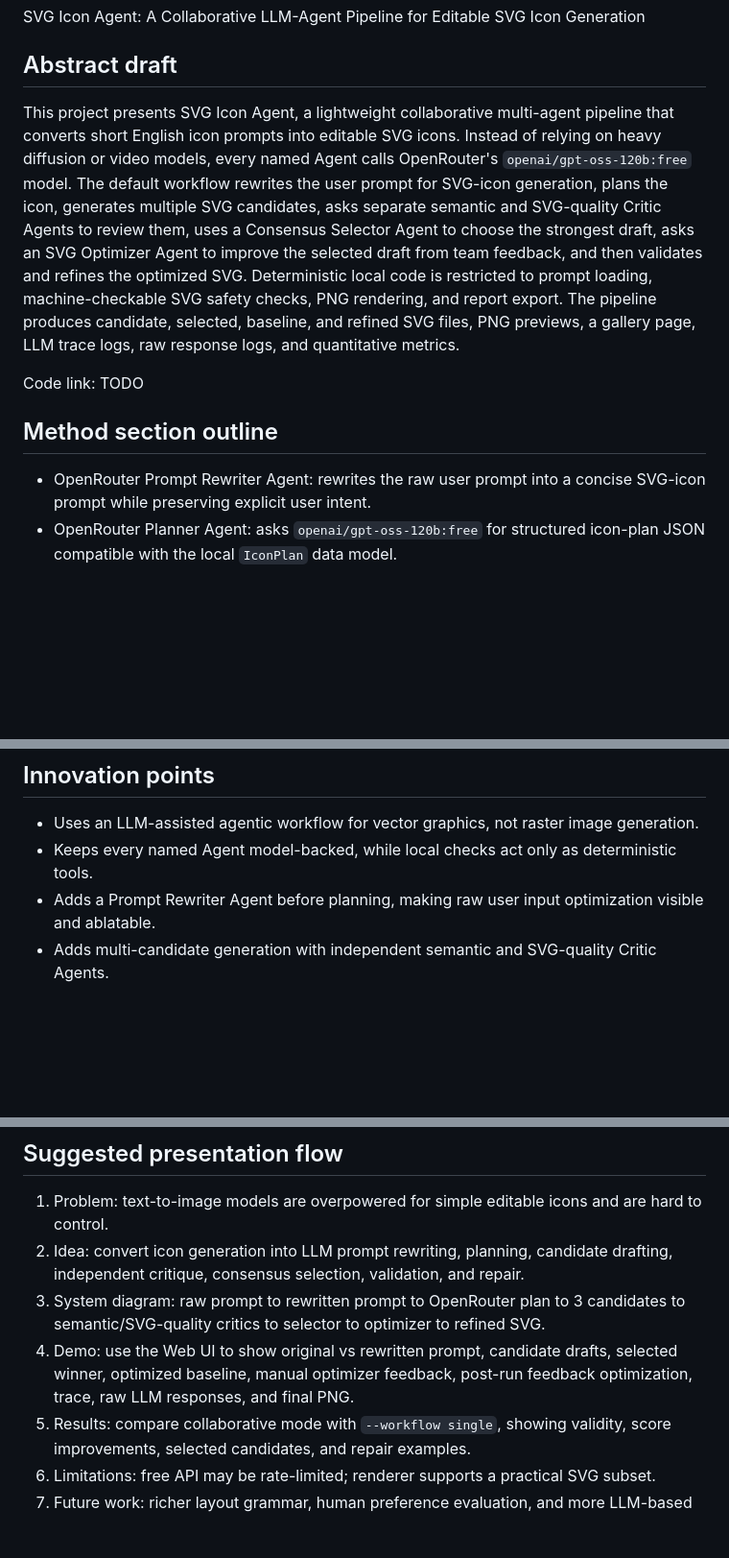
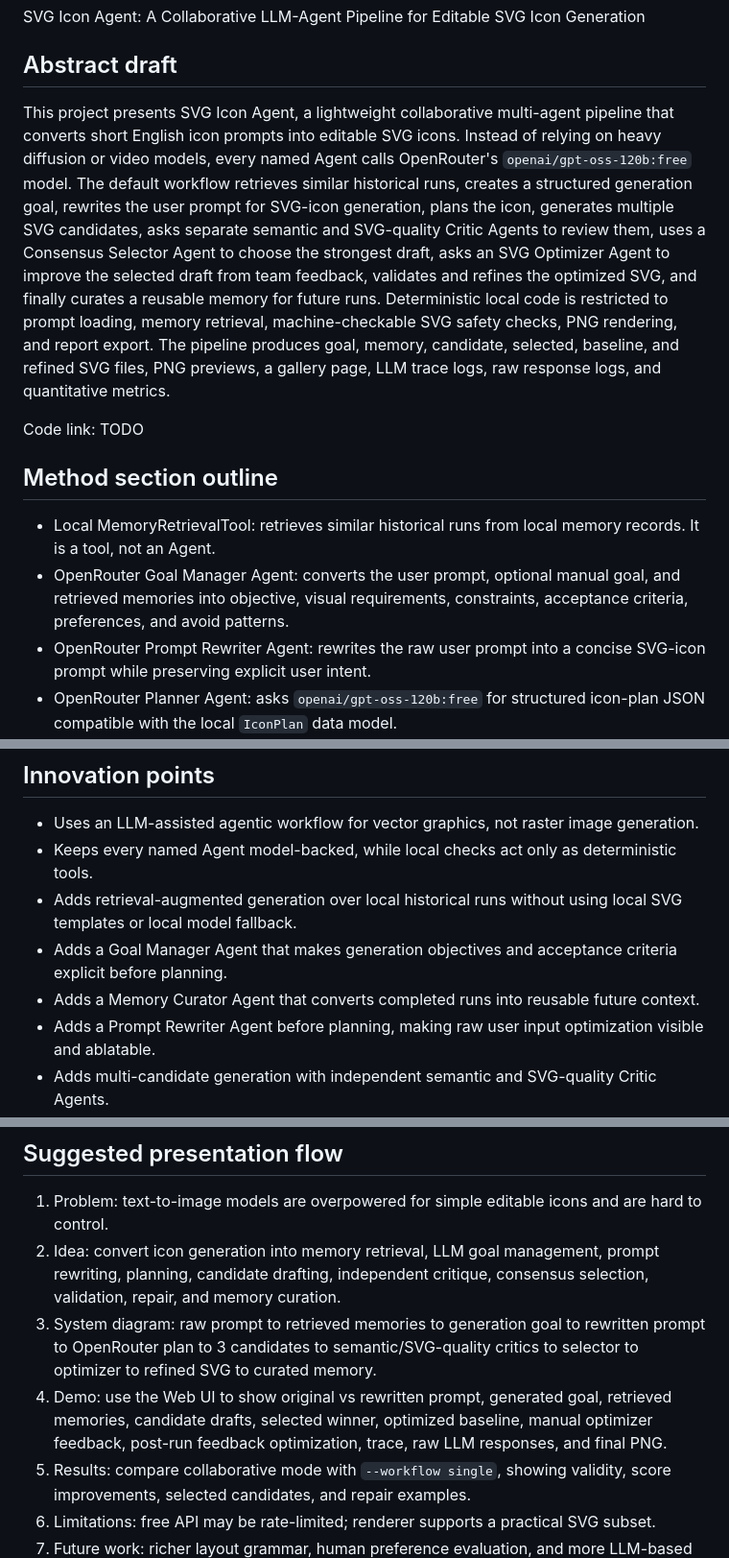
Before and after one commit to fwar1nben/CG_PJ, a Markdown page: docs/report_notes.md, 3 parts joined by grey strips. Shown at 96% size. GitHub-like rendering; blank space fills up the shorter version.

```diff
--- a/docs/report_notes.md
+++ b/docs/report_notes.md
@@ -6,12 +6,14 @@ SVG Icon Agent: A Collaborative LLM-Agent Pipeline for Editable SVG Icon Generat
 
 ## Abstract draft
 
-This project presents SVG Icon Agent, a lightweight collaborative multi-agent pipeline that converts short English icon prompts into editable SVG icons. Instead of relying on heavy diffusion or video models, every named Agent calls OpenRouter's `openai/gpt-oss-120b:free` model. The default workflow rewrites the user prompt for SVG-icon generation, plans the icon, generates multiple SVG candidates, asks separate semantic and SVG-quality Critic Agents to review them, uses a Consensus Selector Agent to choose the strongest draft, asks an SVG Optimizer Agent to improve the selected draft from team feedback, and then validates and refines the optimized SVG. Deterministic local code is restricted to prompt loading, machine-checkable SVG safety checks, PNG rendering, and report export. The pipeline produces candidate, selected, baseline, and refined SVG files, PNG previews, a gallery page, LLM trace logs, raw response logs, and quantitative metrics.
+This project presents SVG Icon Agent, a lightweight collaborative multi-agent pipeline that converts short English icon prompts into editable SVG icons. Instead of relying on heavy diffusion or video models, every named Agent calls OpenRouter's `openai/gpt-oss-120b:free` model. The default workflow retrieves similar historical runs, creates a structured generation goal, rewrites the user prompt for SVG-icon generation, plans the icon, generates multiple SVG candidates, asks separate semantic and SVG-quality Critic Agents to review them, uses a Consensus Selector Agent to choose the strongest draft, asks an SVG Optimizer Agent to improve the selected draft from team feedback, validates and refines the optimized SVG, and finally curates a reusable memory for future runs. Deterministic local code is restricted to prompt loading, memory retrieval, machine-checkable SVG safety checks, PNG rendering, and report export. The pipeline produces goal, memory, candidate, selected, baseline, and refined SVG files, PNG previews, a gallery page, LLM trace logs, raw response logs, and quantitative metrics.
 
 Code link: TODO
 
 ## Method section outline
 
+- Local MemoryRetrievalTool: retrieves similar historical runs from local memory records. It is a tool, not an Agent.
+- OpenRouter Goal Manager Agent: converts the user prompt, optional manual goal, and retrieved memories into objective, visual requirements, constraints, acceptance criteria, preferences, and avoid patterns.
 - OpenRouter Prompt Rewriter Agent: rewrites the raw user prompt into a concise SVG-icon prompt while preserving explicit user intent.
 - OpenRouter Planner Agent: asks `openai/gpt-oss-120b:free` for structured icon-plan JSON compatible with the local `IconPlan` data model.
 - OpenRouter Multi-Candidate Generator Agent: asks the model for 3 distinct constrained SVG drafts using only safe primitives.
@@ -53,6 +56,9 @@ Code link: TODO
 
 - Uses an LLM-assisted agentic workflow for vector graphics, not raster image generation.
 - Keeps every named Agent model-backed, while local checks act only as deterministic tools.
+- Adds retrieval-augmented generation over local historical runs without using local SVG templates or local model fallback.
+- Adds a Goal Manager Agent that makes generation objectives and acceptance criteria explicit before planning.
+- Adds a Memory Curator Agent that converts completed runs into reusable future context.
 - Adds a Prompt Rewriter Agent before planning, making raw user input optimization visible and ablatable.
 - Adds multi-candidate generation with independent semantic and SVG-quality Critic Agents.
 - Uses a Consensus Selector Agent to make the final baseline choice explainable.
@@ -66,9 +72,9 @@ Code link: TODO
 ## Suggested presentation flow
 
 1. Problem: text-to-image models are overpowered for simple editable icons and are hard to control.
-2. Idea: convert icon generation into LLM prompt rewriting, planning, candidate drafting, independent critique, consensus selection, validation, and repair.
-3. System diagram: raw prompt to rewritten prompt to OpenRouter plan to 3 candidates to semantic/SVG-quality critics to selector to optimizer to refined SVG.
-4. Demo: use the Web UI to show original vs rewritten prompt, candidate drafts, selected winner, optimized baseline, manual optimizer feedback, post-run feedback optimization, trace, raw LLM responses, and final PNG.
+2. Idea: convert icon generation into memory retrieval, LLM goal management, prompt rewriting, planning, candidate drafting, independent critique, consensus selection, validation, repair, and memory curation.
+3. System diagram: raw prompt to retrieved memories to generation goal to rewritten prompt to OpenRouter plan to 3 candidates to semantic/SVG-quality critics to selector to optimizer to refined SVG to curated memory.
+4. Demo: use the Web UI to show original vs rewritten prompt, generated goal, retrieved memories, candidate drafts, selected winner, optimized baseline, manual optimizer feedback, post-run feedback optimization, trace, raw LLM responses, and final PNG.
 5. Results: compare collaborative mode with `--workflow single`, showing validity, score improvements, selected candidates, and repair examples.
 6. Limitations: free API may be rate-limited; renderer supports a practical SVG subset.
 7. Future work: richer layout grammar, human preference evaluation, and more LLM-based repair strategies.
```
Also changed, not shown: other parts of docs/report_notes.md (+2 -1 lines), README.md (+38 -20 lines).
